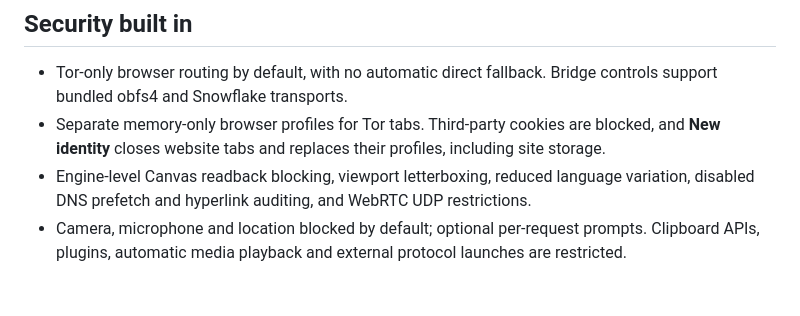
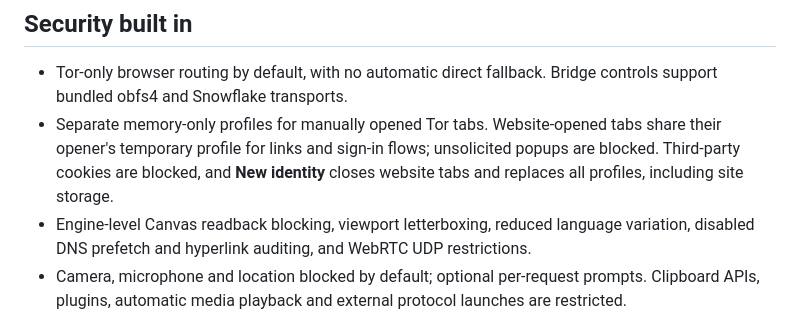
Before and after one commit to NeuralNexusLab-nh/Browzen, a Markdown page: README.md, the part around the change. GitHub-like rendering; blank space fills up the shorter version.

Commit message:
docs: clarify website popup isolation and behavior

```diff
--- a/README.md
+++ b/README.md
@@ -36,7 +36,7 @@ Search settings offer DuckDuckGo (default), DuckDuckGo .onion, Google, Bing (Mic
 ## Security built in
 
 - Tor-only browser routing by default, with no automatic direct fallback. Bridge controls support bundled obfs4 and Snowflake transports.
-- Separate memory-only browser profiles for Tor tabs. Third-party cookies are blocked, and **New identity** closes website tabs and replaces their profiles, including site storage.
+- Separate memory-only profiles for manually opened Tor tabs. Website-opened tabs share their opener's temporary profile for links and sign-in flows; unsolicited popups are blocked. Third-party cookies are blocked, and **New identity** closes website tabs and replaces all profiles, including site storage.
 - Engine-level Canvas readback blocking, viewport letterboxing, reduced language variation, disabled DNS prefetch and hyperlink auditing, and WebRTC UDP restrictions.
 - Camera, microphone and location blocked by default; optional per-request prompts. Clipboard APIs, plugins, automatic media playback and external protocol launches are restricted.
 - **Standard**, **Safer**, and **Safest** content settings. Higher levels disable more scripts and graphics; Settings explains the exact behavior.
```
Also changed, not shown: SECURITY.md (+10 -4 lines).
